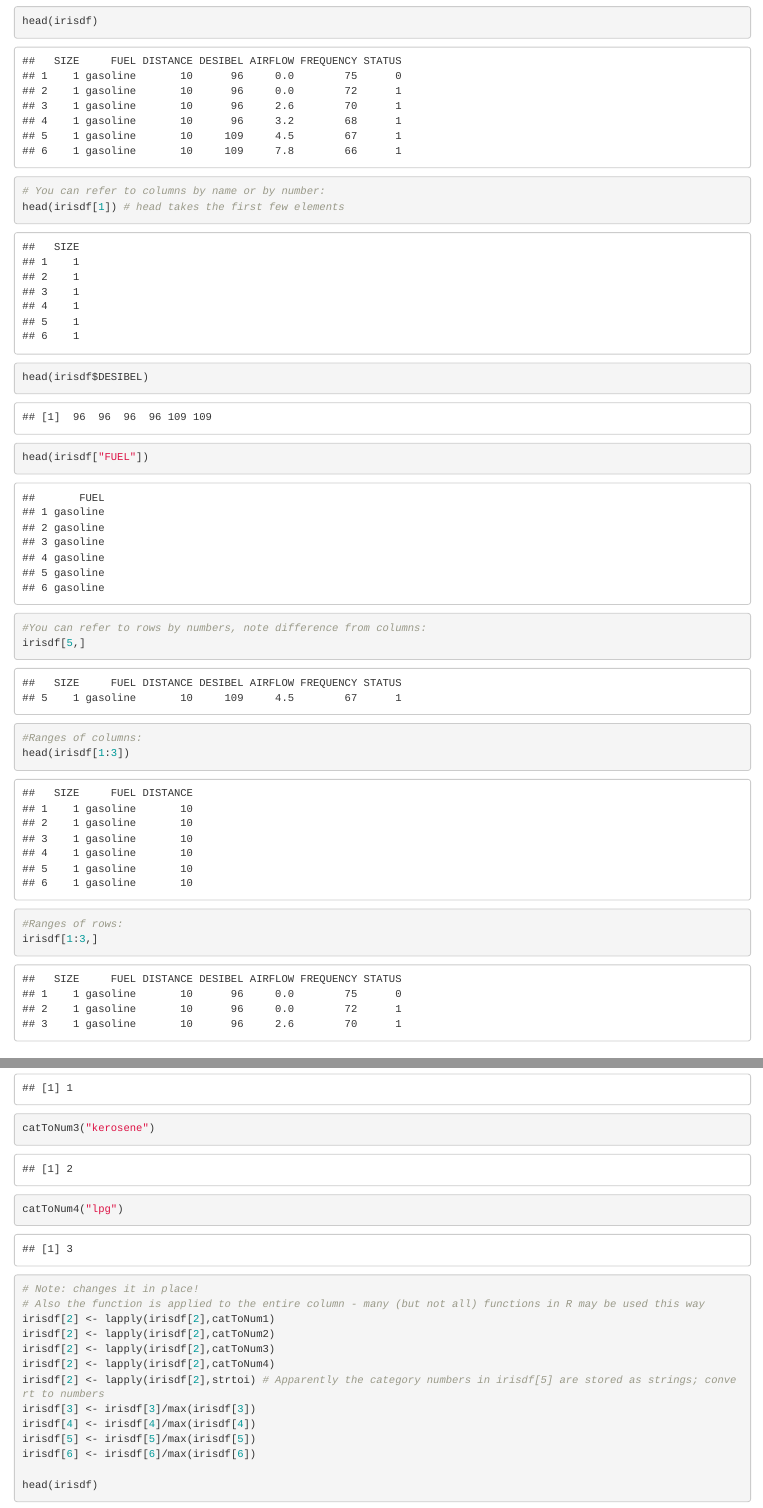
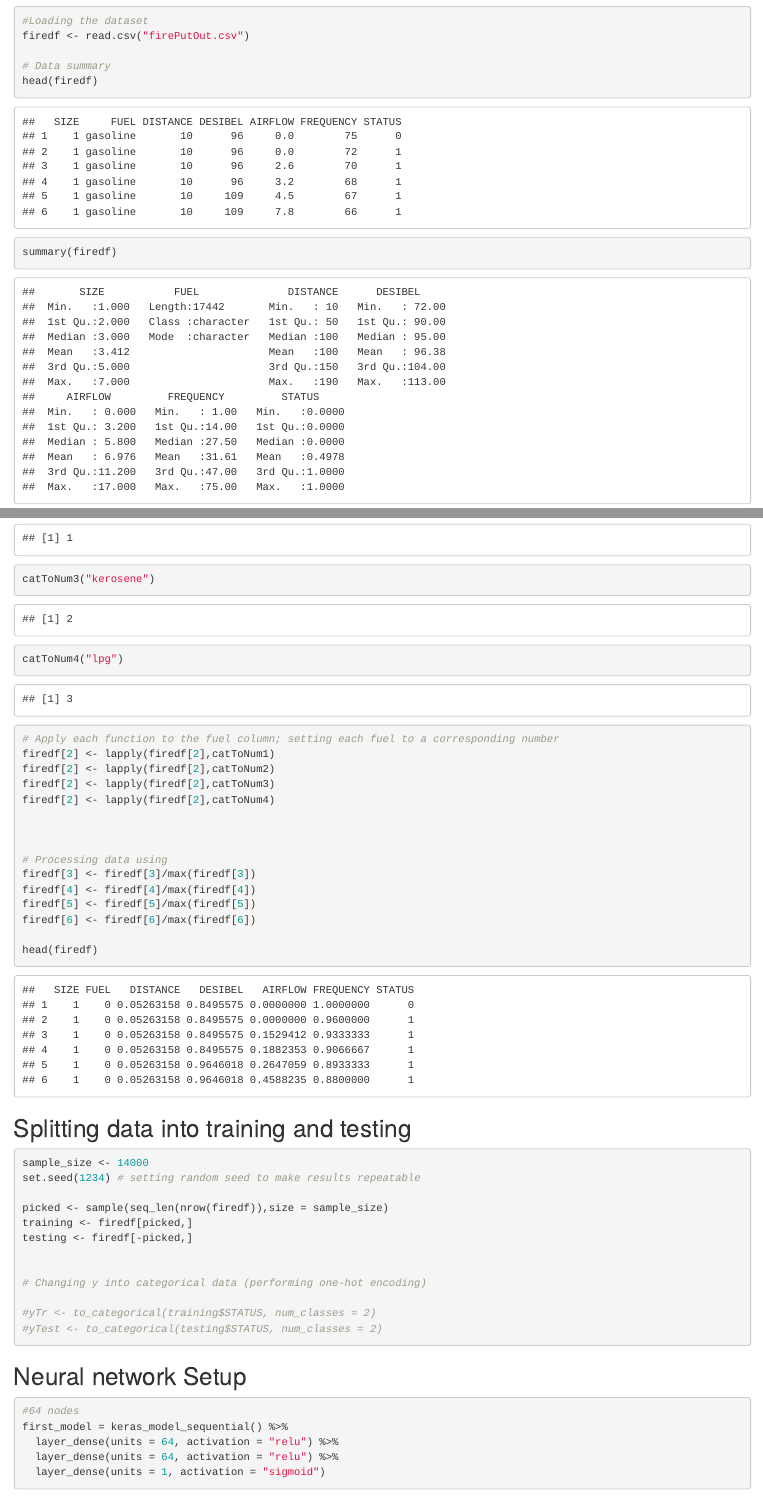
Before and after one commit to dahlgrenthomas/MLFinalProject, an R Markdown document (fireSetDidFireGoOut.Rmd): the page in a window 1100 px wide, from 980 px down before the commit and from 560 px down after it, and a second part further down, joined at a grey line. Rendered offline with R 4.5, knitr and Pandoc, with nearby package versions; some code elsewhere in the file could not run offline.

Commit message:
Remove some unnecessary comments, and change dataframe name to firedf

````diff
--- a/fireSetDidFireGoOut.Rmd
+++ b/fireSetDidFireGoOut.Rmd
@@ -19,32 +19,13 @@ library(tibble)
 library(dplyr)
 
 
-#Loading a csv file
-irisdf <- read.csv("firePutOut.csv")
+#Loading the dataset
+firedf <- read.csv("firePutOut.csv")
 
-# Various syntax for R dataframes
-summary(irisdf)
+# Data summary
+head(firedf)
 
-head(irisdf)
-
-# You can refer to columns by name or by number:
-head(irisdf[1]) # head takes the first few elements
-
-head(irisdf$DESIBEL)
-
-head(irisdf["FUEL"])
-```
-
-
-```{r}
-#You can refer to rows by numbers, note difference from columns:
-irisdf[5,]
-
-#Ranges of columns:
-head(irisdf[1:3])
-
-#Ranges of rows:
-irisdf[1:3,]
+summary(firedf)
 ```
 
 ## Data preprocessing
@@ -78,19 +58,21 @@ catToNum2("thinner")
 catToNum3("kerosene")
 catToNum4("lpg")
 
-# Note: changes it in place!
-# Also the function is applied to the entire column - many (but not all) functions in R may be used this way
-irisdf[2] <- lapply(irisdf[2],catToNum1)
-irisdf[2] <- lapply(irisdf[2],catToNum2)
-irisdf[2] <- lapply(irisdf[2],catToNum3)
-irisdf[2] <- lapply(irisdf[2],catToNum4)
-irisdf[2] <- lapply(irisdf[2],strtoi) # Apparently the category numbers in irisdf[5] are stored as strings; convert to numbers
-irisdf[3] <- irisdf[3]/max(irisdf[3])
-irisdf[4] <- irisdf[4]/max(irisdf[4])
-irisdf[5] <- irisdf[5]/max(irisdf[5])
-irisdf[6] <- irisdf[6]/max(irisdf[6])
+# Apply each function to the fuel column; setting each fuel to a corresponding number
+firedf[2] <- lapply(firedf[2],catToNum1)
+firedf[2] <- lapply(firedf[2],catToNum2)
+firedf[2] <- lapply(firedf[2],catToNum3)
+firedf[2] <- lapply(firedf[2],catToNum4)
 
-head(irisdf)
+
+
+# Processing data using
+firedf[3] <- firedf[3]/max(firedf[3])
+firedf[4] <- firedf[4]/max(firedf[4])
+firedf[5] <- firedf[5]/max(firedf[5])
+firedf[6] <- firedf[6]/max(firedf[6])
+
+head(firedf)
 ```
 
 ## Splitting data into training and testing
@@ -99,3 +81,6 @@ head(irisdf)
 sample_size <- 14000
 set.seed(1234) # setting random seed to make results repeatable
 
+picked <- sample(seq_len(nrow(firedf)),size = sample_size)
+training <- firedf[picked,]
+testing <- firedf[-picked,]
@@ -118,2 +93,3 @@ testing <- irisdf[-picked,]
 ```
 
+## Neural network Setup
````
Also changed, not shown: fireSetDidFireGoOut.Rmd (33 more changed lines).
